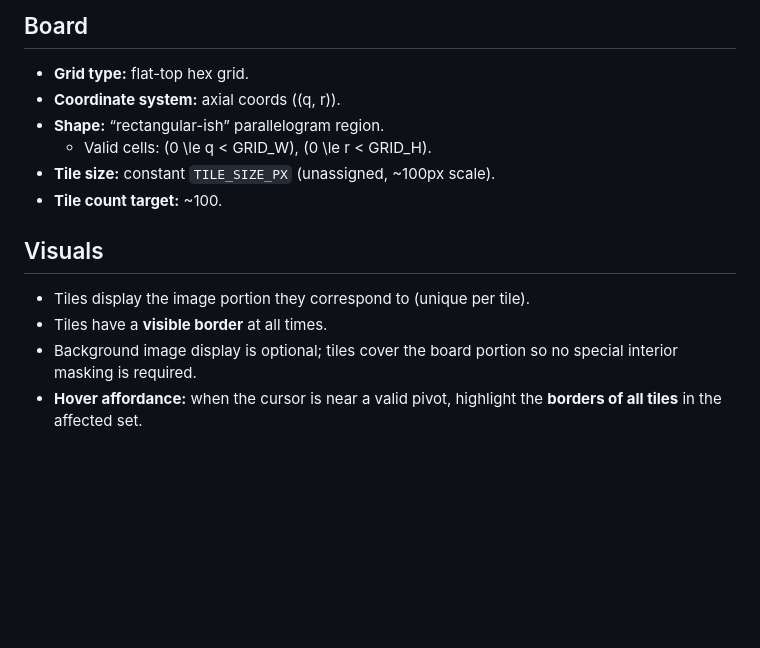
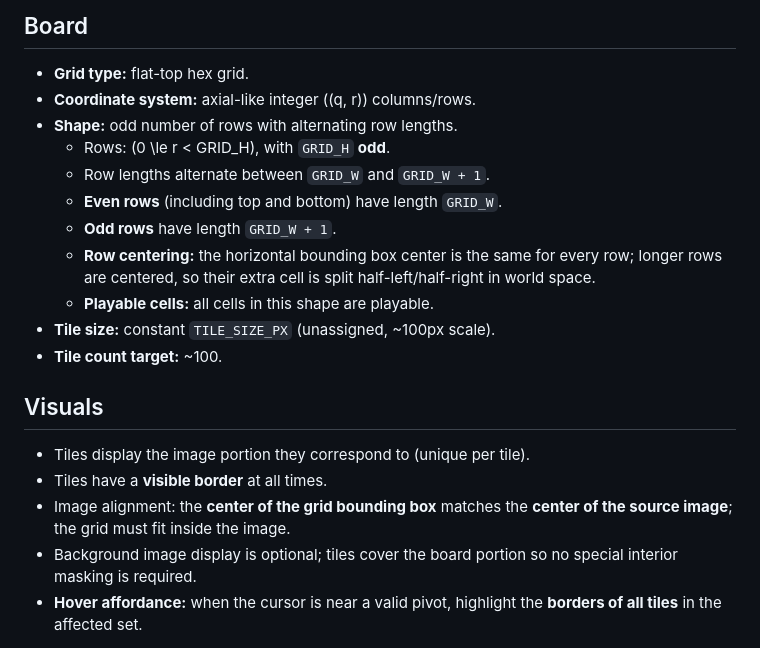
Before and after one commit to rshouker/RotHex, a Markdown page: design_docs/game_design.md, the part around the change. Drawn GitHub-style; blank space fills up the shorter version.

```diff
--- a/design_docs/game_design.md
+++ b/design_docs/game_design.md
@@ -12,15 +12,21 @@ Notes:
 
 ## Board
 - **Grid type:** flat-top hex grid.
-- **Coordinate system:** axial coords \((q, r)\).
-- **Shape:** “rectangular-ish” parallelogram region.
-  - Valid cells: \(0 \le q < GRID\_W\), \(0 \le r < GRID\_H\).
+- **Coordinate system:** axial-like integer \((q, r)\) columns/rows.
+- **Shape:** odd number of rows with alternating row lengths.
+  - Rows: \(0 \le r < GRID\_H\), with `GRID_H` **odd**.
+  - Row lengths alternate between `GRID_W` and `GRID_W + 1`.
+  - **Even rows** (including top and bottom) have length `GRID_W`.
+  - **Odd rows** have length `GRID_W + 1`.
+  - **Row centering:** the horizontal bounding box center is the same for every row; longer rows are centered, so their extra cell is split half-left/half-right in world space.
+  - **Playable cells:** all cells in this shape are playable.
 - **Tile size:** constant `TILE_SIZE_PX` (unassigned, ~100px scale).
 - **Tile count target:** ~100.
 
 ## Visuals
 - Tiles display the image portion they correspond to (unique per tile).
 - Tiles have a **visible border** at all times.
+- Image alignment: the **center of the grid bounding box** matches the **center of the source image**; the grid must fit inside the image.
 - Background image display is optional; tiles cover the board portion so no special interior masking is required.
 - **Hover affordance:** when the cursor is near a valid pivot, highlight the **borders of all tiles** in the affected set.
 
```
Also changed, not shown: design_docs/initial_implementation_design.md (+29 -7 lines).
